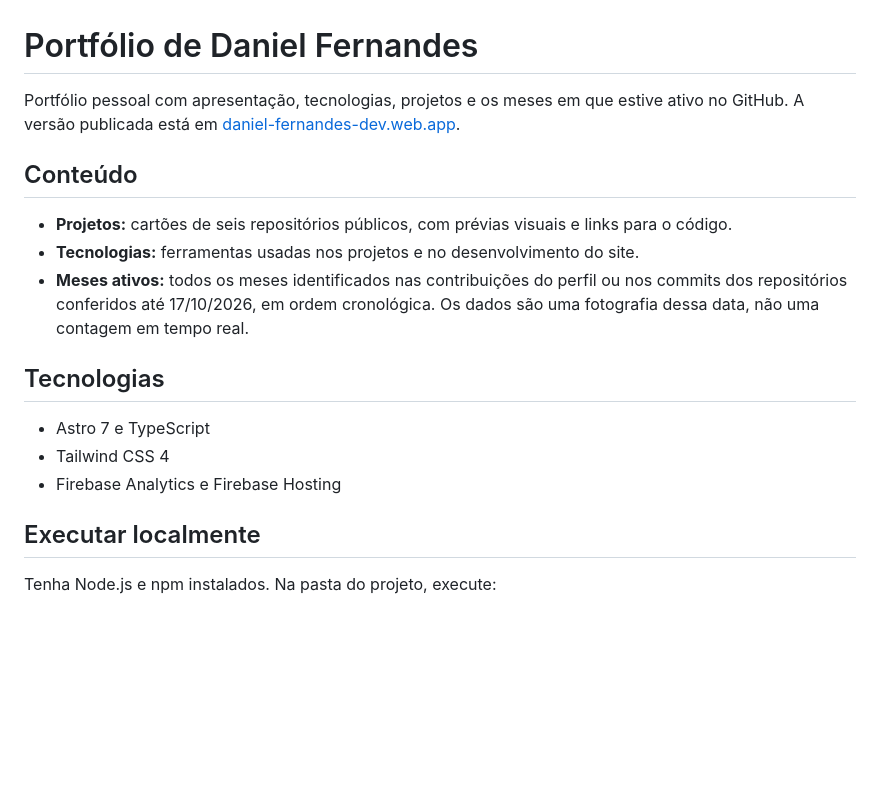
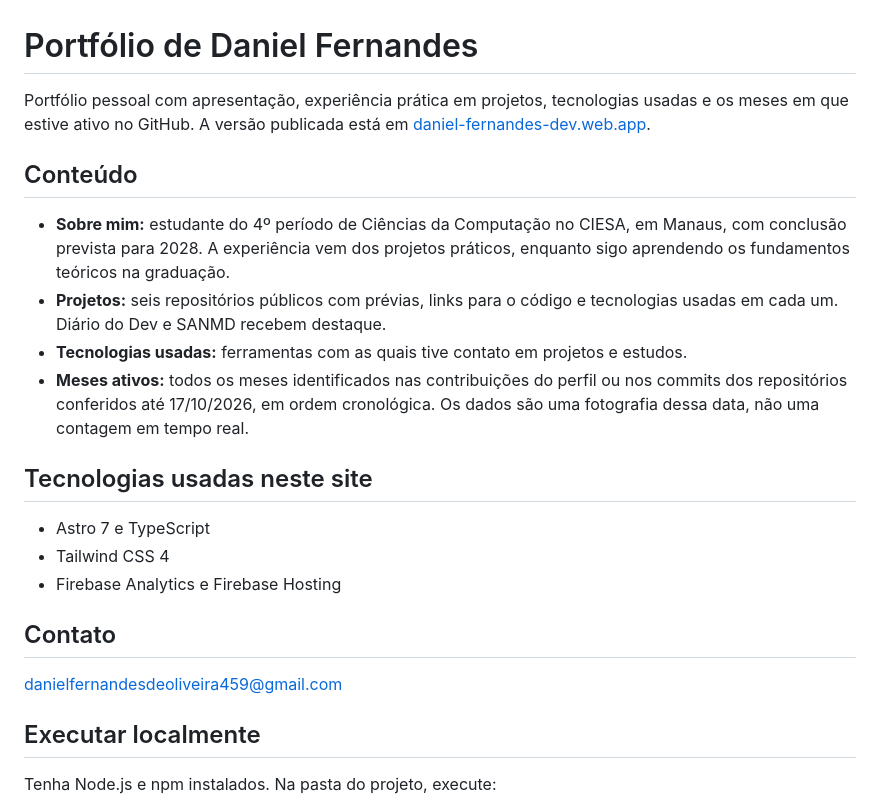
Before and after one commit to DanielFernandes-dev/portifolio, a Markdown page: README.md, the part around the change. GitHub-like rendering; blank space fills up the shorter version.

Commit message:
docs: atualiza README com experiência prática e contato

```diff
--- a/README.md
+++ b/README.md
@@ -1,18 +1,23 @@
 # Portfólio de Daniel Fernandes
 
-Portfólio pessoal com apresentação, tecnologias, projetos e os meses em que estive ativo no GitHub. A versão publicada está em [daniel-fernandes-dev.web.app](https://daniel-fernandes-dev.web.app).
+Portfólio pessoal com apresentação, experiência prática em projetos, tecnologias usadas e os meses em que estive ativo no GitHub. A versão publicada está em [daniel-fernandes-dev.web.app](https://daniel-fernandes-dev.web.app).
 
 ## Conteúdo
 
-- **Projetos:** cartões de seis repositórios públicos, com prévias visuais e links para o código.
-- **Tecnologias:** ferramentas usadas nos projetos e no desenvolvimento do site.
+- **Sobre mim:** estudante do 4º período de Ciências da Computação no CIESA, em Manaus, com conclusão prevista para 2028. A experiência vem dos projetos práticos, enquanto sigo aprendendo os fundamentos teóricos na graduação.
+- **Projetos:** seis repositórios públicos com prévias, links para o código e tecnologias usadas em cada um. Diário do Dev e SANMD recebem destaque.
+- **Tecnologias usadas:** ferramentas com as quais tive contato em projetos e estudos.
 - **Meses ativos:** todos os meses identificados nas contribuições do perfil ou nos commits dos repositórios conferidos até 17/10/2026, em ordem cronológica. Os dados são uma fotografia dessa data, não uma contagem em tempo real.
 
-## Tecnologias
+## Tecnologias usadas neste site
 
 - Astro 7 e TypeScript
 - Tailwind CSS 4
 - Firebase Analytics e Firebase Hosting
+
+## Contato
+
+[danielfernandesdeoliveira459@gmail.com](mailto:danielfernandesdeoliveira459@gmail.com)
 
 ## Executar localmente
 
```
